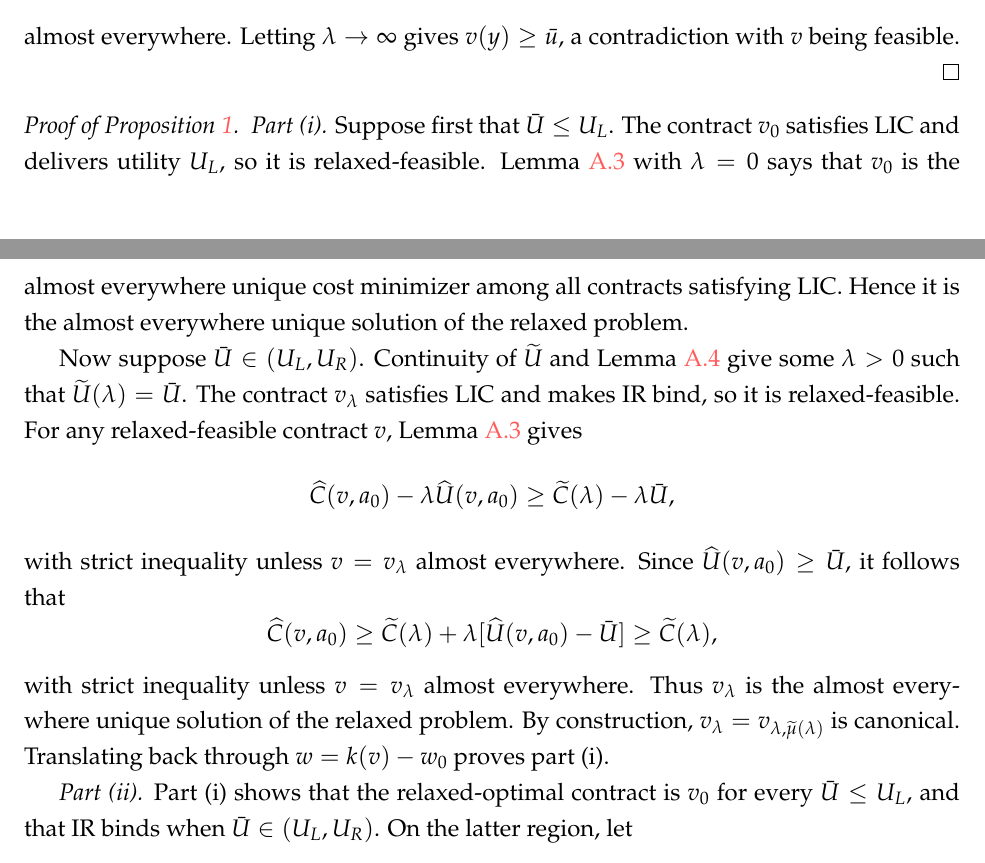
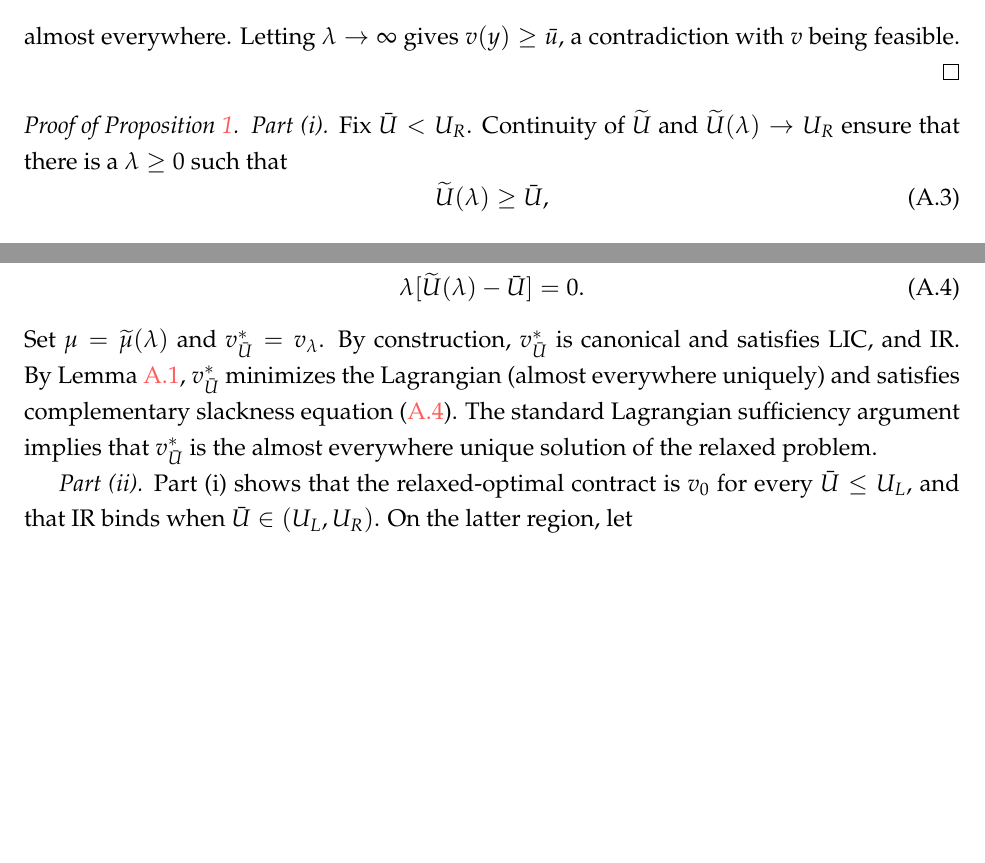
Before and after one commit to eduardomazevedo/azevedo-wolff-2025, a LaTeX paper (tex/manuscript.tex, which reads tex/appendix-proofs.tex): two parts of pages 37 and 38 of 45, joined at a grey line, cut so that both start at the same text, the shorter picture padded with empty space. Compiled offline with pdfLaTeX.

Commit message:
Streamline relaxed-solution proof

```diff
--- a/tex/appendix-proofs.tex
+++ b/tex/appendix-proofs.tex
@@ -226,33 +228,23 @@ $v(y)\geq\bar u$, a contradiction with $v$ being feasible.
 \end{proof}
 
 \begin{proof}[Proof of Proposition \ref{prop:relaxed-optimal-contract}]
-\emph{Part (i).}  Suppose first that $\bar U\leq U_L$.  The contract $v_0$
-satisfies LIC and delivers utility $U_L$, so it is relaxed-feasible.  Lemma
-\ref{lem:pareto-problem} with $\lambda=0$ says that $v_0$ is the almost
-everywhere unique cost minimizer among all contracts satisfying LIC.  Hence it
-is the almost everywhere unique solution of the relaxed problem.
-
-Now suppose $\bar U\in(U_L,U_R)$.  Continuity of $\widetilde U$ and Lemma
-\ref{lem:no-terminal-flat} give some $\lambda>0$ such that
-$\widetilde U(\lambda)=\bar U$.  The contract $v_\lambda$ satisfies LIC and
-makes IR bind, so it is relaxed-feasible.  For any relaxed-feasible contract
-$v$, Lemma \ref{lem:pareto-problem} gives
-\[
-    \widehat C(v,a_0)-\lambda\widehat U(v,a_0)
-    \geq \widetilde C(\lambda)-\lambda\bar U,
-\]
-with strict inequality unless $v=v_\lambda$ almost everywhere.  Since
-$\widehat U(v,a_0)\geq\bar U$, it follows that
-\[
-    \widehat C(v,a_0)
-    \geq \widetilde C(\lambda)
-      +\lambda[\widehat U(v,a_0)-\bar U]
-    \geq \widetilde C(\lambda),
-\]
-with strict inequality unless $v=v_\lambda$ almost everywhere.  Thus
-$v_\lambda$ is the almost everywhere unique solution of the relaxed problem.
-By construction, $v_\lambda=v_{\lambda,\widetilde\mu(\lambda)}$ is canonical.
-Translating back through $w=k(v)-w_0$ proves part (i).
+\emph{Part (i).}  Fix $\bar U<U_R$.  Continuity of $\widetilde U$ and
+$\widetilde U(\lambda)\to U_R$ ensure that there is a $\lambda\geq0$ such that
+\begin{equation}
+    \widetilde U(\lambda)\geq\bar U,
+    \label{eq:candidate-ir}
+\end{equation}
+and
+\begin{equation}
+    \lambda[\widetilde U(\lambda)-\bar U]=0.
+    \label{eq:candidate-complementary-slackness}
+\end{equation}
+Set $\mu=\widetilde\mu(\lambda)$ and
+$v^*_{\bar U}=v_\lambda$.  By construction, $v^*_{\bar U}$ is canonical and
+satisfies LIC, and IR.  By Lemma
+\ref{lem:lagrangian}, $v^*_{\bar U}$ minimizes the Lagrangian (almost everywhere uniquely) and satisfies complementary slackness equation \eqref{eq:candidate-complementary-slackness}. The
+standard Lagrangian sufficiency argument implies that $v^*_{\bar U}$ is the almost
+everywhere unique solution of the relaxed problem.
 
 \emph{Part (ii).}  Part (i) shows that the relaxed-optimal contract is $v_0$
 for every $\bar U\leq U_L$, and that IR binds when
```
Also changed, not shown: tex/appendix-proofs.tex (6 more changed lines).
